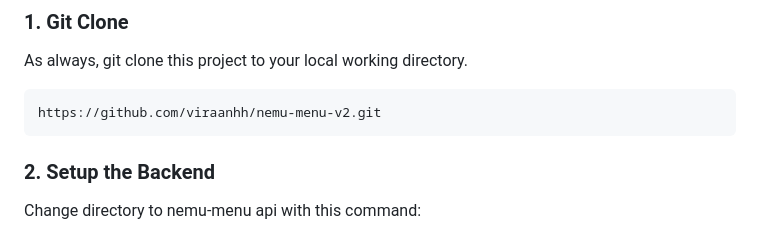
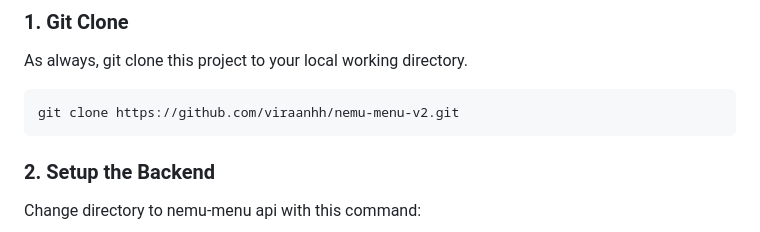
Before and after one commit to viraanhh/nemu-menu-v2, a Markdown page: README.md, the part around the change. Rendered like a GitHub page.

````diff
--- a/README.md
+++ b/README.md
@@ -5,7 +5,7 @@ Here is a detailed guide to set up this project.
 ### 1. Git Clone
 As always, git clone this project to your local working directory.
 ```
-https://github.com/viraanhh/nemu-menu-v2.git
+git clone https://github.com/viraanhh/nemu-menu-v2.git
 ```
 ### 2. Setup the Backend
 Change directory to nemu-menu api with this command:
````
